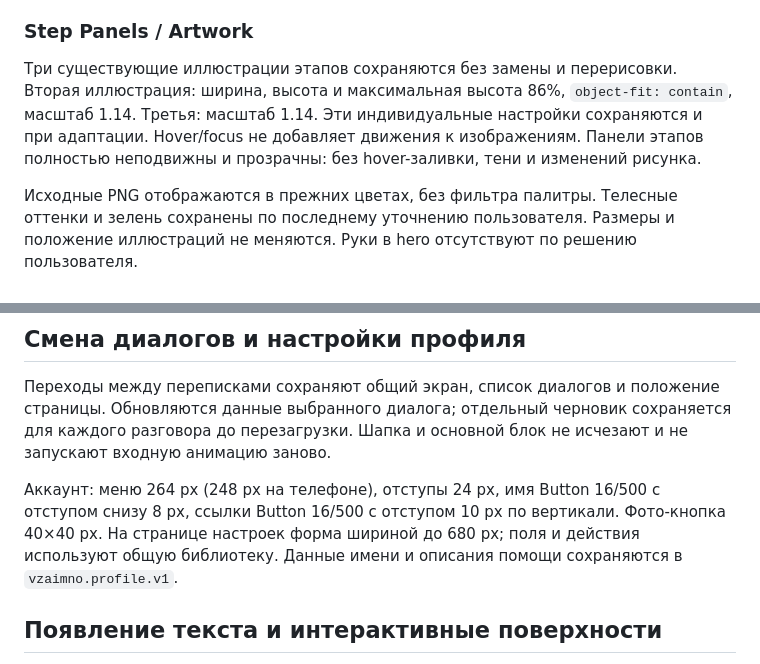
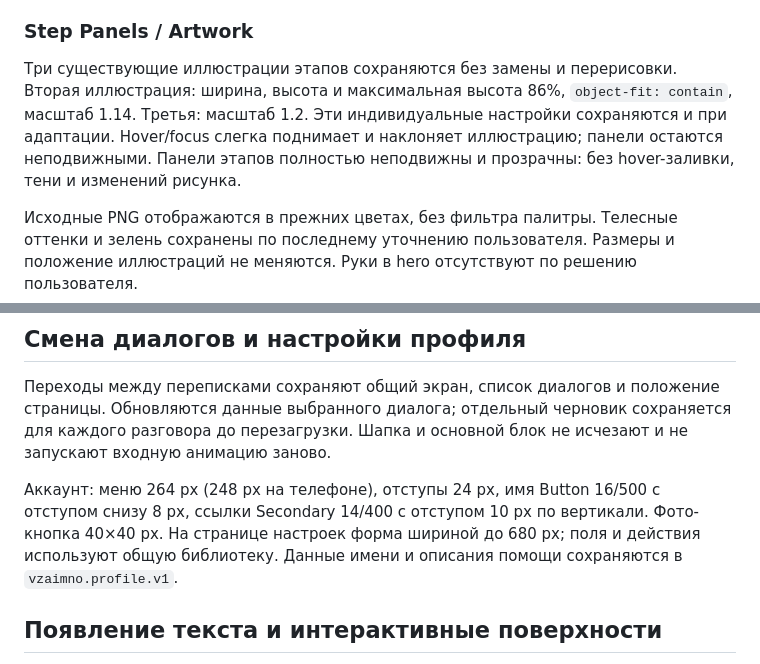
Before and after one commit to helenagarmaeva/projects, a Markdown page: vzaimno-design-system.md, 2 parts joined by grey strips. Drawn GitHub-style.

```diff
--- a/vzaimno-design-system.md
+++ b/vzaimno-design-system.md
@@ -253,7 +253,7 @@ Primary: Button, чёрная заливка, белый текст, pill, вы
 
 ### Step Panels / Artwork
 
-Три существующие иллюстрации этапов сохраняются без замены и перерисовки. Вторая иллюстрация: ширина, высота и максимальная высота 86%, `object-fit: contain`, масштаб 1.14. Третья: масштаб 1.14. Эти индивидуальные настройки сохраняются и при адаптации. Hover/focus не добавляет движения к изображениям. Панели этапов полностью неподвижны и прозрачны: без hover-заливки, тени и изменений рисунка.
+Три существующие иллюстрации этапов сохраняются без замены и перерисовки. Вторая иллюстрация: ширина, высота и максимальная высота 86%, `object-fit: contain`, масштаб 1.14. Третья: масштаб 1.2. Эти индивидуальные настройки сохраняются и при адаптации. Hover/focus слегка поднимает и наклоняет иллюстрацию; панели остаются неподвижными. Панели этапов полностью неподвижны и прозрачны: без hover-заливки, тени и изменений рисунка.
 
 Исходные PNG отображаются в прежних цветах, без фильтра палитры. Телесные оттенки и зелень сохранены по последнему уточнению пользователя. Размеры и положение иллюстраций не меняются. Руки в hero отсутствуют по решению пользователя.
 
@@ -285,7 +285,7 @@ Primary: Button, чёрная заливка, белый текст, pill, вы
 
 Переходы между переписками сохраняют общий экран, список диалогов и положение страницы. Обновляются данные выбранного диалога; отдельный черновик сохраняется для каждого разговора до перезагрузки. Шапка и основной блок не исчезают и не запускают входную анимацию заново.
 
-Аккаунт: меню 264 px (248 px на телефоне), отступы 24 px, имя Button 16/500 с отступом снизу 8 px, ссылки Button 16/500 с отступом 10 px по вертикали. Фото-кнопка 40×40 px. На странице настроек форма шириной до 680 px; поля и действия используют общую библиотеку. Данные имени и описания помощи сохраняются в `vzaimno.profile.v1`.
+Аккаунт: меню 264 px (248 px на телефоне), отступы 24 px, имя Button 16/500 с отступом снизу 8 px, ссылки Secondary 14/400 с отступом 10 px по вертикали. Фото-кнопка 40×40 px. На странице настроек форма шириной до 680 px; поля и действия используют общую библиотеку. Данные имени и описания помощи сохраняются в `vzaimno.profile.v1`.
 
 
 ## Появление текста и интерактивные поверхности
```
Also changed, not shown: other parts of vzaimno-design-system.md (+13 -4 lines).
